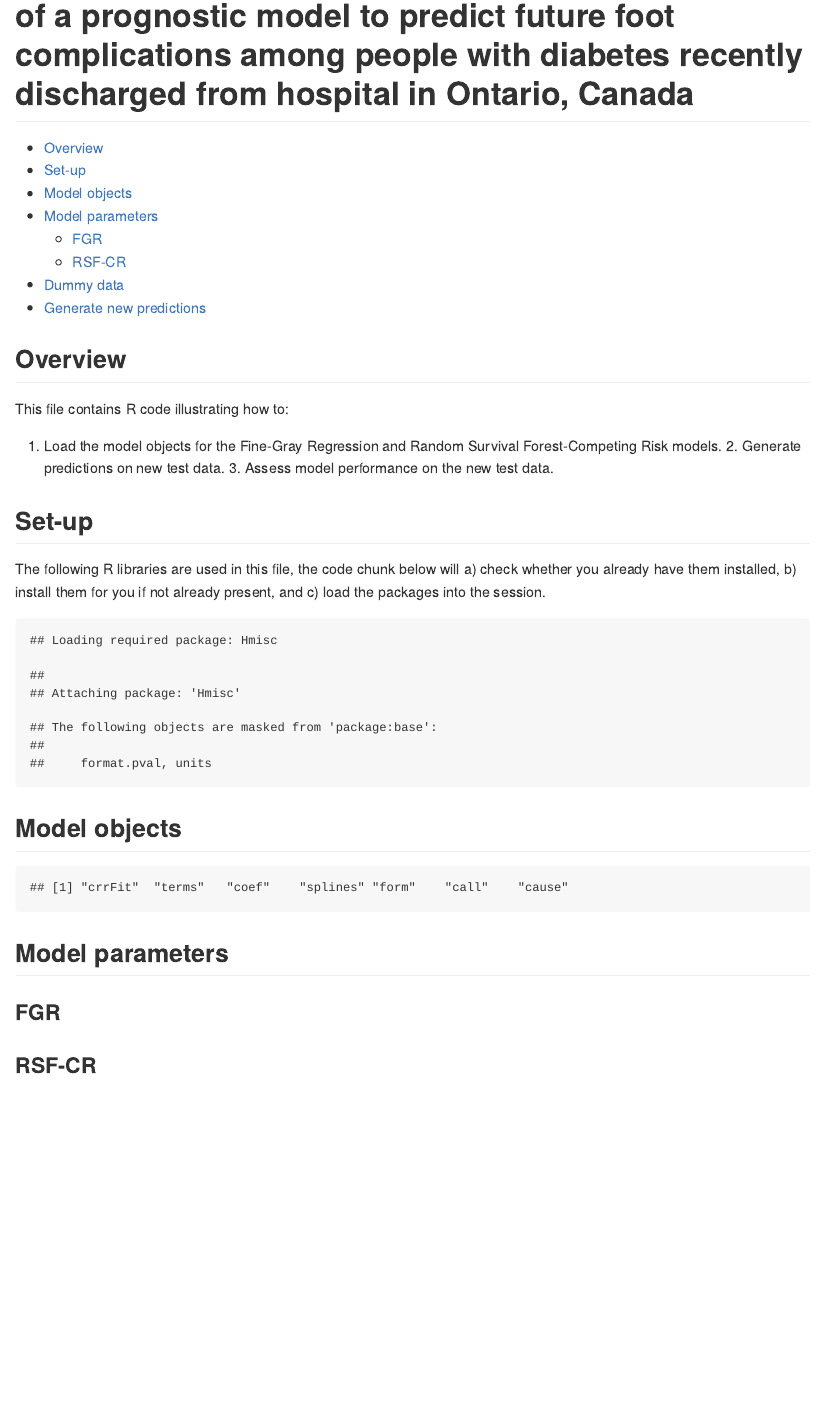
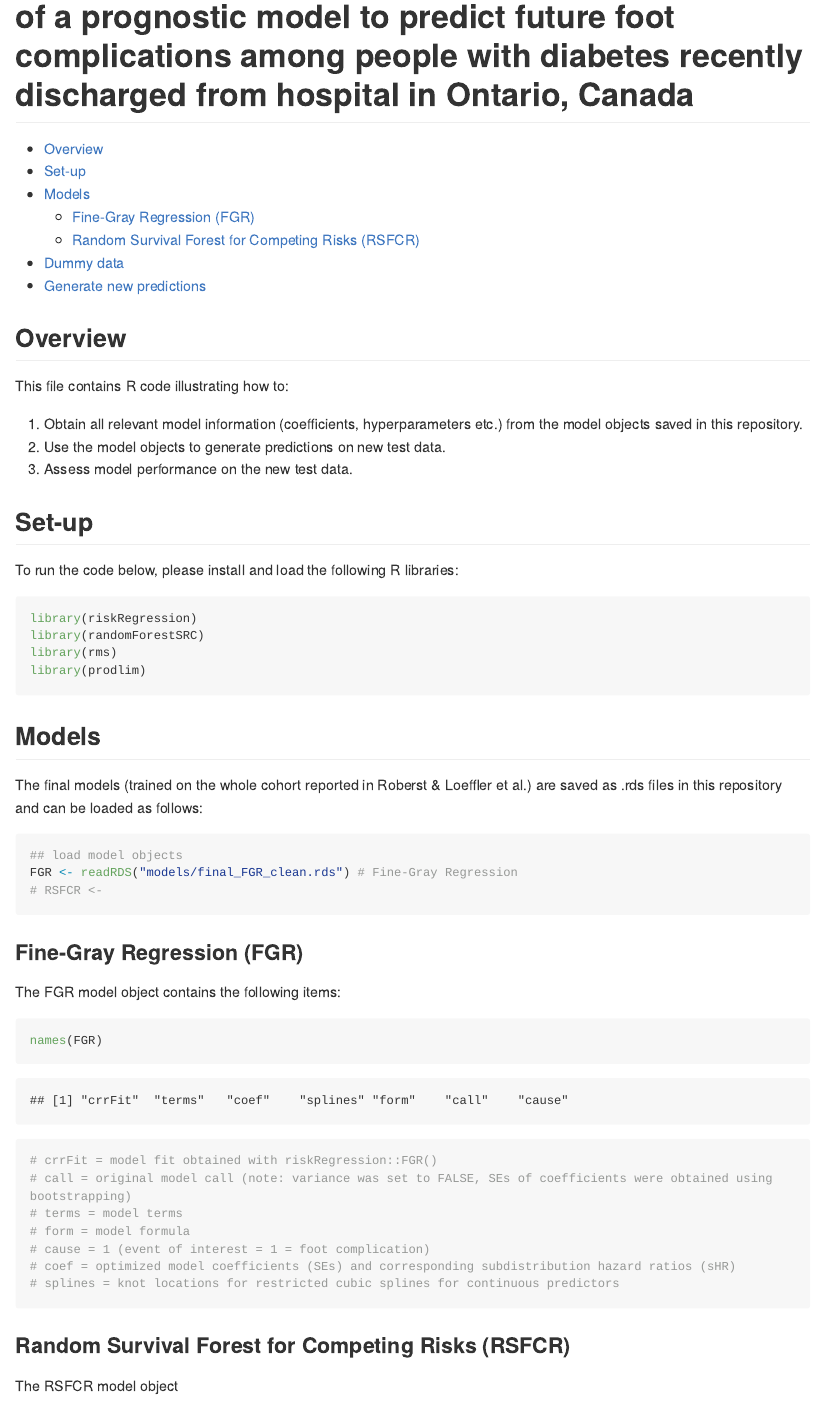
Before and after one commit to GEMINI-Medicine/DFC-risk-model, an R Markdown document (predict_risk.Rmd): the page in a window 1100 px wide, from 80 px down. Rendered offline with R 4.5, knitr and Pandoc, with nearby package versions; some code elsewhere in the file could not run offline; long lines of code are wrapped.

Commit message:
add model section

````diff
--- a/predict_risk.Rmd
+++ b/predict_risk.Rmd
@@ -12,51 +12,59 @@ output:
 ## Overview
 
 This file contains R code illustrating how to:
-1. Load the model objects for the Fine-Gray Regression and Random Survival Forest-Competing Risk models.
-2. Generate predictions on new test data.
+
+1. Obtain all relevant model information (coefficients, hyperparameters etc.) from the model objects saved in this repository.
+2. Use the model objects to generate predictions on new test data.
 3. Assess model performance on the new test data.
 
 ## Set-up
 
 ```{r setup, include=FALSE}
 knitr::opts_chunk$set(
-  echo = FALSE
+  echo = TRUE, warning = FALSE, message = FALSE
 )
 ```
 
-The following R libraries are used in this file, the code chunk below will a) check whether you already have them installed, b) install them for you if not already present, and c) load the packages into the session.
+To run the code below, please install and load the following R libraries:
 
-
-```{r warning = FALSE}
+```{r}
 library(riskRegression)
 library(randomForestSRC)
 library(rms)
 library(prodlim)
 ```
 
-## Model objects
+
+## Models
+
+
+The final models (trained on the whole cohort reported in Roberst & Loeffler et al.) are saved as .rds files in this repository and can be loaded as follows:
 
 ```{r}
 ## load model objects
-FGR <- readRDS("models/final_FGR_clean.rds")
-# RSF <-
-
-## FGR is a list with 7 items
-# crrFit = model fit obtained with riskRegression::FGR()
-# cause = 1 (status identifying event of interest = foot complication)
-names(FGR)
-
-```
-## Model parameters
-
-### FGR
-
-```{r}
-
+FGR <- readRDS("models/final_FGR_clean.rds") # Fine-Gray Regression
+# RSFCR <-
 
 ```
 
-### RSF-CR
+### Fine-Gray Regression (FGR)
+
+The FGR model object contains the following items:
+
+```{r}
+names(FGR)
+# crrFit = model fit obtained with riskRegression::FGR()
+# call = original model call (note: variance was set to FALSE, SEs of coefficients were obtained using bootstrapping)
+# terms = model terms
+# form = model formula
+# cause = 1 (event of interest = 1 = foot complication)
+# coef = optimized model coefficients (SEs) and corresponding subdistribution hazard ratios (sHR)
+# splines = knot locations for restricted cubic splines for continuous predictors
+```
+
+### Random Survival Forest for Competing Risks (RSFCR)
+
+The RSFCR model object
 
 
 ## Dummy data
````
Also changed, not shown: predict_risk.md.
